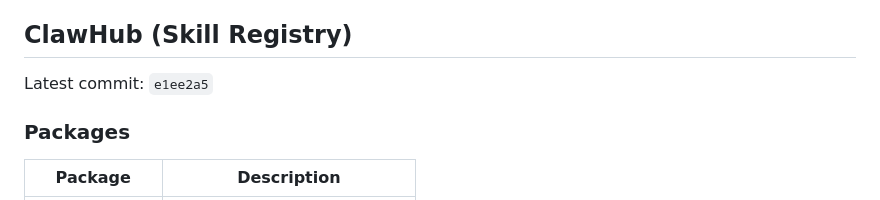
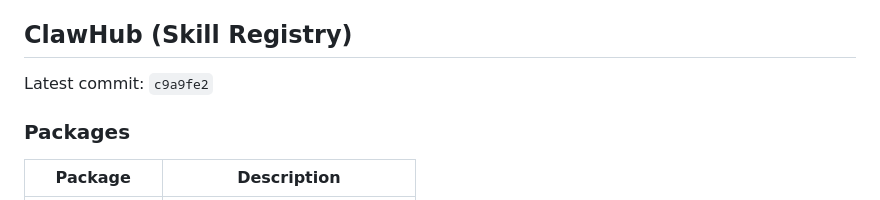
Before and after one commit to ztdyyds-cmd/skill-store, a Markdown page: README.md, the part around the change. Drawn GitHub-style.

Commit message:
chore(sync): update clawhub info in README [2026-10-29]

```diff
--- a/README.md
+++ b/README.md
@@ -669,7 +669,7 @@ MIT License
 <!-- clawhub-sync-start -->
 ## ClawHub (Skill Registry)
 
-Latest commit: `e1ee2a5`
+Latest commit: `c9a9fe2`
 
 ### Packages
 
```
